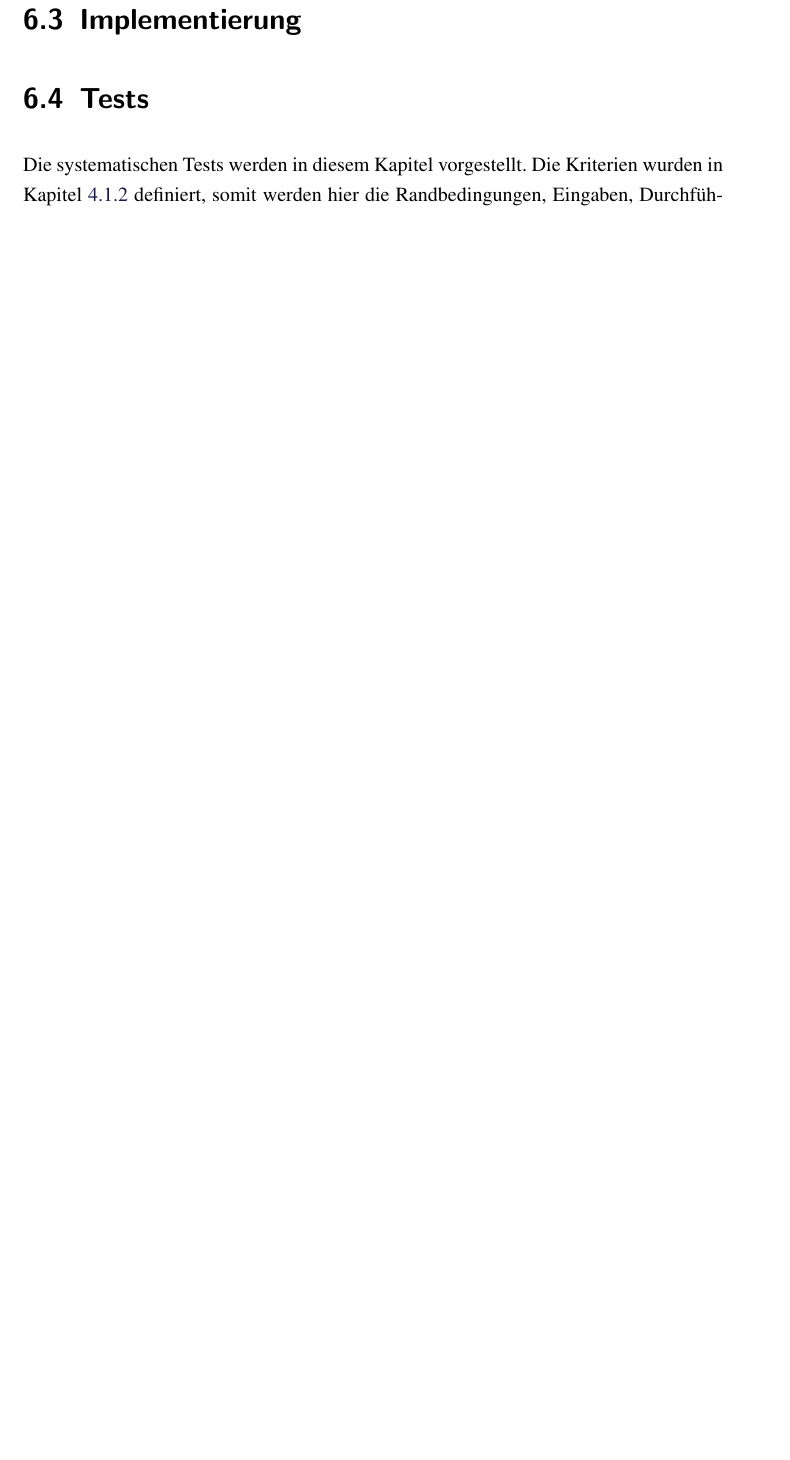
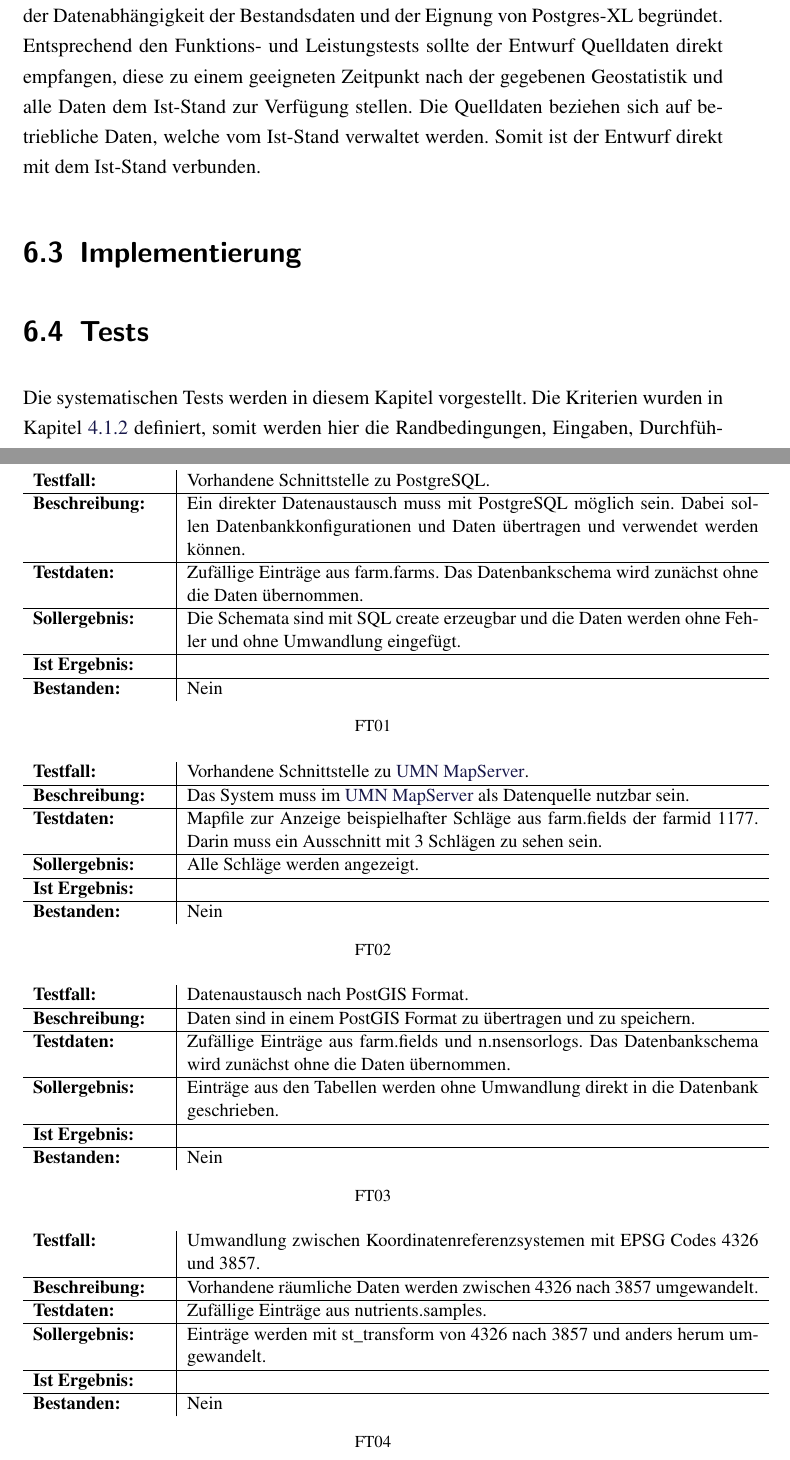
Before and after one commit to TBoonX/masterthesis, a LaTeX thesis (Thesis.tex, which reads Inhalt/Anhang/7.tex, Inhalt/Kapitel/System1.tex): part of page 71 of 92 before the commit and two parts of pages 71 and 86 of 93 after it, the two joined at a grey line, cut at the place of the change, the shorter picture padded with empty space. The pictures show the PDF file Thesis.pdf that the author committed with the source.

Commit message:
Funktionstests begonnen zu beschreiben

```diff
--- a/Inhalt/Anhang/7.tex
+++ b/Inhalt/Anhang/7.tex
@@ -1,3 +1,60 @@
 \label{appendix:funktionstests}
+\capstartfalse
+%Tabellen
+\begin{table}[h!]
+\centering
+\small
+\begin{tabular}{p{2.8cm}|p{12cm}}
+\textbf{Testfall:} & Vorhandene Schnittstelle zu PostgreSQL. \\ \hline
+\textbf{Beschreibung:} & Ein direkter Datenaustausch muss mit PostgreSQL möglich sein. Dabei sollen Datenbankkonfigurationen und Daten übertragen und verwendet werden können. \\ \hline
+\textbf{Testdaten:} & Zufällige Einträge aus farm.farms. Das Datenbankschema wird zunächst ohne die Daten übernommen. \\ \hline
+\textbf{Sollergebnis:} & Die Schemata sind mit SQL create erzeugbar und die Daten werden ohne Fehler und ohne Umwandlung eingefügt. \\ \hline
+\textbf{Ist Ergebnis:} &  \\ \hline
+\textbf{Bestanden:} & Nein \\
+\end{tabular}
+\caption*{FT01}
+\end{table}
 
-%Tabellen
+\begin{table}[h!]
+\centering
+\small
+\begin{tabular}{p{2.8cm}|p{12cm}}
+\textbf{Testfall:} & Vorhandene Schnittstelle zu \Gls{umn}. \\ \hline
+\textbf{Beschreibung:} & Das System muss im \Gls{umn} als Datenquelle nutzbar sein. \\ \hline
+\textbf{Testdaten:} & Mapfile zur Anzeige beispielhafter Schläge aus farm.fields der farmid 1177. Darin muss ein Ausschnitt mit 3 Schlägen zu sehen sein. \\ \hline
+\textbf{Sollergebnis:} & Alle Schläge werden angezeigt. \\ \hline
+\textbf{Ist Ergebnis:} &  \\ \hline
+\textbf{Bestanden:} & Nein \\
+\end{tabular}
+\caption*{FT02}
+\end{table}
+
+\begin{table}[h!]
+\centering
+\small
+\begin{tabular}{p{2.8cm}|p{12cm}}
+\textbf{Testfall:} & Datenaustausch nach PostGIS Format. \\ \hline
+\textbf{Beschreibung:} & Daten sind in einem PostGIS Format zu übertragen und zu speichern. \\ \hline
+\textbf{Testdaten:} & Zufällige Einträge aus farm.fields und n.nsensorlogs. Das Datenbankschema wird zunächst ohne die Daten übernommen. \\ \hline
+\textbf{Sollergebnis:} & Einträge aus den Tabellen werden ohne Umwandlung direkt in die Datenbank geschrieben. \\ \hline
+\textbf{Ist Ergebnis:} &  \\ \hline
+\textbf{Bestanden:} & Nein \\
+\end{tabular}
+\caption*{FT03}
+\end{table}
+
+\begin{table}[h!]
+\centering
+\small
+\begin{tabular}{p{2.8cm}|p{12cm}}
+\textbf{Testfall:} & Umwandlung zwischen Koordinatenreferenzsystemen mit EPSG Codes 4326 und 3857. \\ \hline
+\textbf{Beschreibung:} & Vorhandene räumliche Daten werden zwischen 4326 nach 3857 umgewandelt. \\ \hline
+\textbf{Testdaten:} & Zufällige Einträge aus nutrients.samples. \\ \hline
+\textbf{Sollergebnis:} & Einträge werden mit st\_{}transform von 4326 nach 3857 und anders herum umgewandelt. \\ \hline
+\textbf{Ist Ergebnis:} &  \\ \hline
+\textbf{Bestanden:} & Nein \\
+\end{tabular}
+\caption*{FT04}
+\end{table}
+
+\capstarttrue
--- a/Inhalt/Kapitel/System1.tex
+++ b/Inhalt/Kapitel/System1.tex
@@ -105,3 +112,11 @@ Zwar können Trigger in Funktionen ausgelagert und bei Verwendung der Tabellen a
+Die Quelldaten beziehen sich auf betriebliche Daten, welche vom Ist-Stand verwaltet werden.
+Somit ist der Entwurf direkt mit dem Ist-Stand verbunden.
+%Schemata zum Teil nicht normalisiert aber alle in 1.NF
+%auch inhaltliche Zusammenhänge machen Aufteilung schwierig
+%Eintrittspunkt muss pgsql bleiben
+
+%Für Test- und Demonstrationszwecke soll Entwurf das komplette Schema mit ausgewählten Daten enthalten
+%großer Aufwand für genauen Entwurf, weshalb lieber Aussagen zum Einsatz in diesem Szenario gegeben werden sollen
 
 
 \section{Implementierung}
```
Also changed, not shown: Inhalt/Kapitel/Ausgangsszenario.tex (+1 -10 lines), Thesis.pdf, Inhalt/Kapitel/System1.tex (13 more changed lines).
